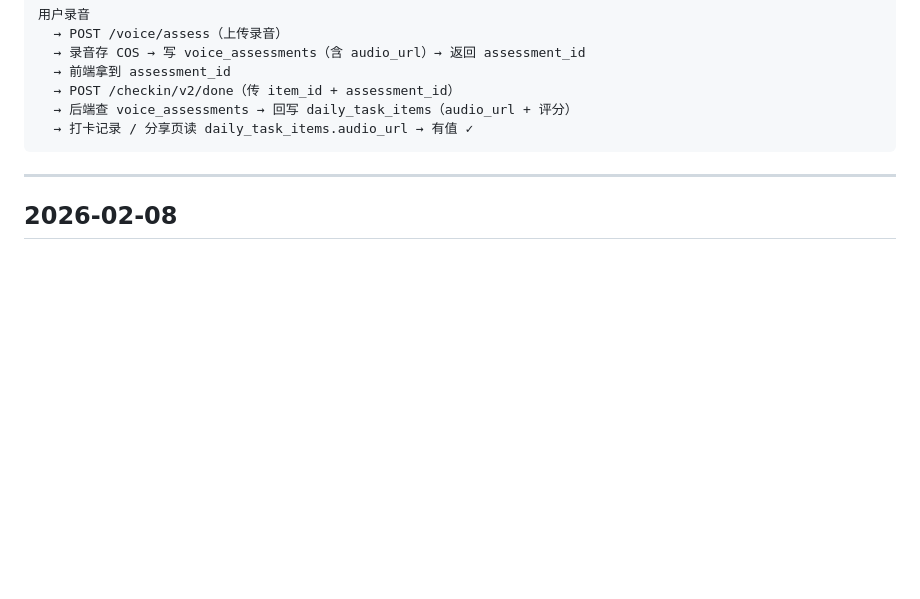
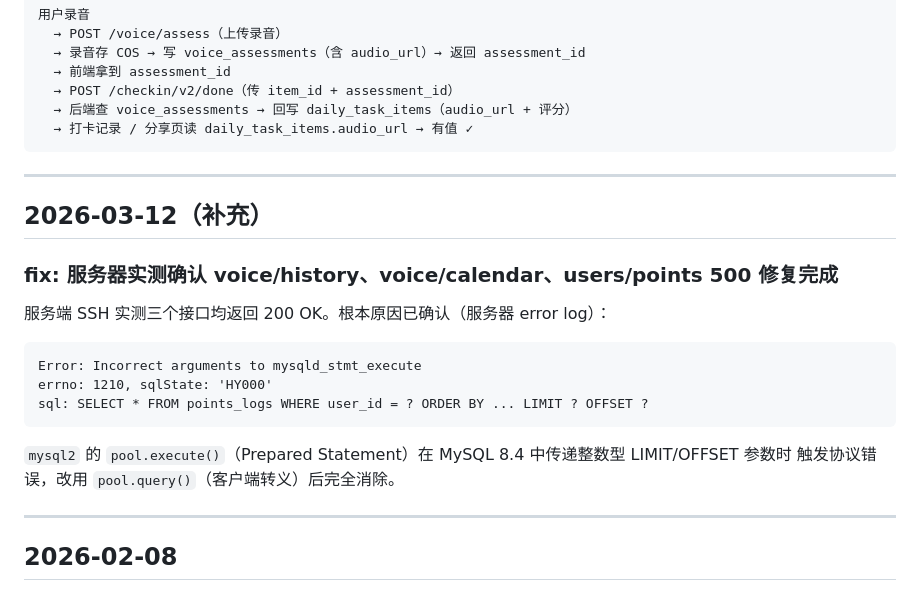
Before and after one commit to chenbangfa/en.tajian.cc, a Markdown page: CHANGELOG.md, the part around the change. Rendered like a GitHub page; blank space fills up the shorter version.

Commit message:
docs: 补充 2026-03-12 修复日志，记录 MySQL 8.4 实测确认结果
Co-Authored-By: Claude Sonnet 4.6 <noreply@anthropic.com>

````diff
--- a/CHANGELOG.md
+++ b/CHANGELOG.md
@@ -51,6 +51,23 @@
 
 ---
 
+## 2026-03-12（补充）
+
+### fix: 服务器实测确认 voice/history、voice/calendar、users/points 500 修复完成
+
+服务端 SSH 实测三个接口均返回 200 OK。根本原因已确认（服务器 error log）：
+
+```
+Error: Incorrect arguments to mysqld_stmt_execute
+errno: 1210, sqlState: 'HY000'
+sql: SELECT * FROM points_logs WHERE user_id = ? ORDER BY ... LIMIT ? OFFSET ?
+```
+
+`mysql2` 的 `pool.execute()`（Prepared Statement）在 MySQL 8.4 中传递整数型 LIMIT/OFFSET 参数时
+触发协议错误，改用 `pool.query()`（客户端转义）后完全消除。
+
+---
+
 ## 2026-02-08
 
 ### feat: add passing_score to v2 checkin API
````
